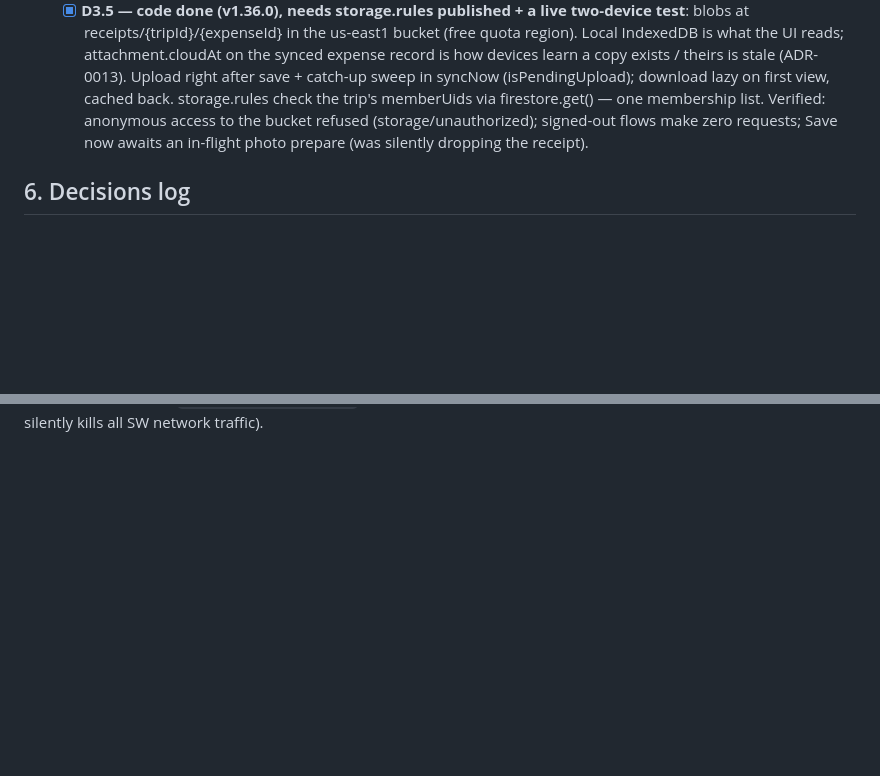
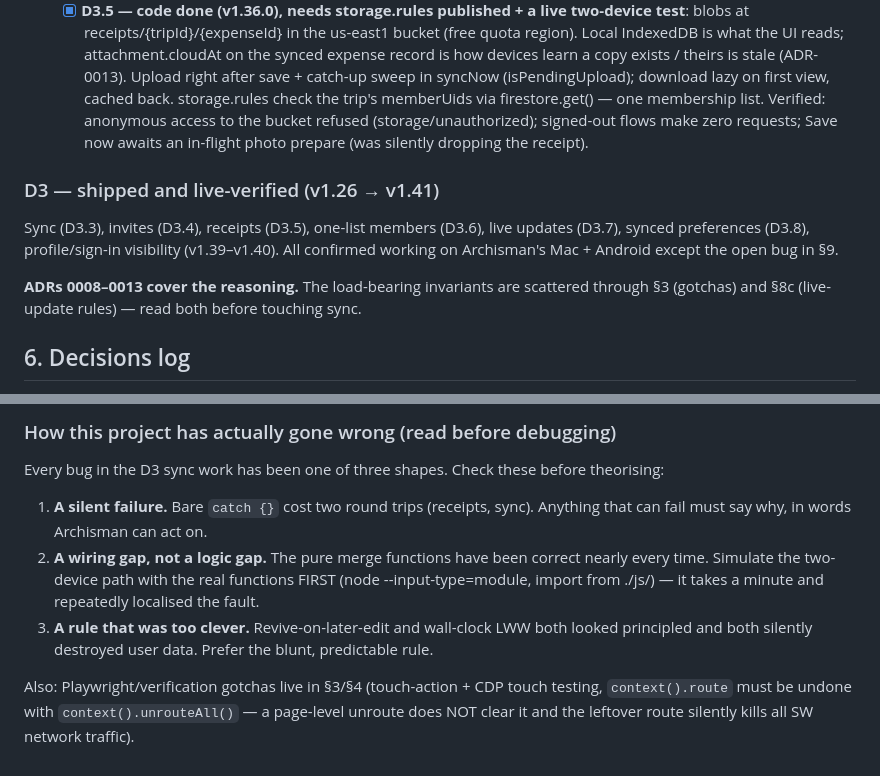
Before and after one commit to archismandinda/tripcash, a Markdown page: PROJECT_CONTEXT.md, 2 parts joined by grey strips. GitHub-like rendering; blank space fills up the shorter version.

```diff
--- a/PROJECT_CONTEXT.md
+++ b/PROJECT_CONTEXT.md
@@ -260,6 +260,16 @@ suite + CI because it may be shared.
         requests; Save now awaits an in-flight photo prepare (was
         silently dropping the receipt).
 
+### D3 — shipped and live-verified (v1.26 → v1.41)
+Sync (D3.3), invites (D3.4), receipts (D3.5), one-list members (D3.6),
+live updates (D3.7), synced preferences (D3.8), profile/sign-in
+visibility (v1.39–v1.40). All confirmed working on Archisman's Mac +
+Android except the open bug in §9.
+
+**ADRs 0008–0013 cover the reasoning.** The load-bearing invariants are
+scattered through §3 (gotchas) and §8c (live-update rules) — read both
+before touching sync.
+
 ## 6. Decisions log
 - ADR-0001 vanilla static stack · ADR-0002 open.er-api over Frankfurter for
   live rates · ADR-0003 node:test + shared ES modules · ADR-0004 chart
@@ -412,2 +465,18 @@ Also worth knowing: Playwright verification gotchas live in §3/§4
+### How this project has actually gone wrong (read before debugging)
+Every bug in the D3 sync work has been one of three shapes. Check these
+before theorising:
+1. **A silent failure.** Bare `catch {}` cost two round trips (receipts,
+   sync). Anything that can fail must say why, in words Archisman can
+   act on.
+2. **A wiring gap, not a logic gap.** The pure merge functions have been
+   correct nearly every time. Simulate the two-device path with the real
+   functions FIRST (node --input-type=module, import from ./js/) — it
+   takes a minute and repeatedly localised the fault.
+3. **A rule that was too clever.** Revive-on-later-edit and wall-clock
+   LWW both looked principled and both silently destroyed user data.
+   Prefer the blunt, predictable rule.
+
+Also: Playwright/verification gotchas live in §3/§4 (touch-action + CDP
+touch testing, `context().route` must be undone with
 `context().unrouteAll()` — a page-level unroute does NOT clear it and the
 leftover route silently kills all SW network traffic).
```
Also changed, not shown: other parts of PROJECT_CONTEXT.md (+69 -26 lines), CHANGELOG.md (+8 -0 lines).
